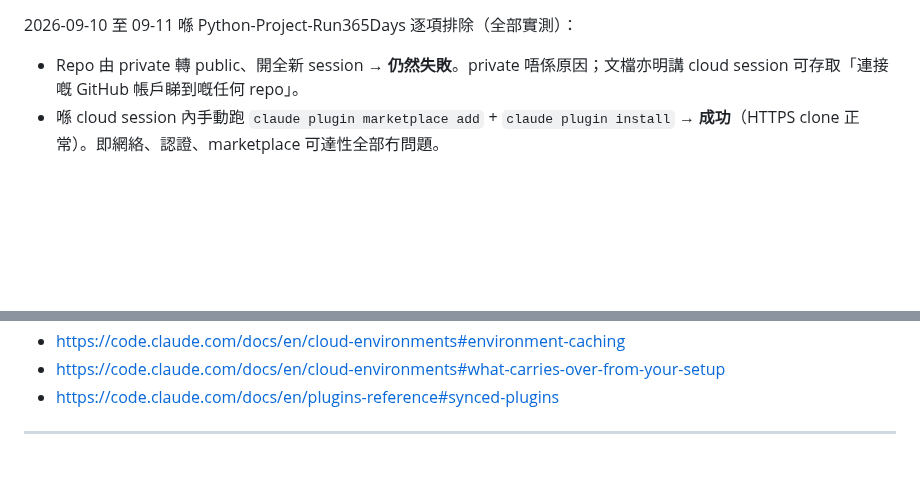
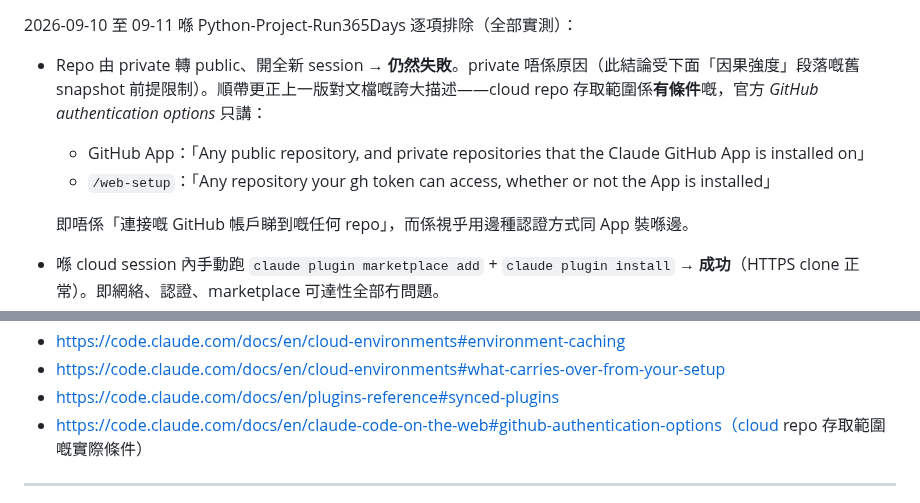
Before and after one commit to dcwhung/claude-teams, a Markdown page: ai-dev-team/shared-knowledge.md, 2 parts joined by grey strips. GitHub-like rendering; blank space fills up the shorter version.

Commit message:
fix: W-001 | SK-009 更正 cloud repo 存取範圍嘅誇大描述
上一版寫「文檔亦明講 cloud session 可存取連接嘅 GitHub 帳戶睇到嘅任何 repo」，
超出官方原文。改為引 claude-code-on-the-web #github-authentication-options
兩行條件：GitHub App 只覆蓋 public repo + 已安裝 App 嘅 private repo；
/web-setup 覆蓋 gh token 可存取嘅 repo（不論 App 有冇裝）。參考加入該 URL。

Co-Authored-By: Claude Opus 5 <noreply@anthropic.com>
Claude-Session: https://claude.ai/code/session_01QsE2wBZtscB24YoPqgzbYW

```diff
--- a/ai-dev-team/shared-knowledge.md
+++ b/ai-dev-team/shared-knowledge.md
@@ -173,7 +173,11 @@ Observed sequence：
 即係話：本條目觀察到嘅行為**唔係 bug、唔係 cloud 專屬缺陷**，而係 v2.1.195 起嘅 documented intended behavior——external source（GitHub repo / npm）嘅 plugin 只由 project settings 啟用時，喺**任何**載入 plugin 嘅路徑都唔會自動裝，要等使用者自己 install。我哋當初當成「文檔寫明會自動裝但實測唔成立」，其實係讀錯咗權威文檔。症狀係 `/ai-dev-team:start` 回 `Unknown command`。
 
 2026-09-10 至 09-11 喺 Python-Project-Run365Days 逐項排除（全部實測）：
-- Repo 由 private 轉 public、開全新 session → **仍然失敗**。private 唔係原因；文檔亦明講 cloud session 可存取「連接嘅 GitHub 帳戶睇到嘅任何 repo」。
+- Repo 由 private 轉 public、開全新 session → **仍然失敗**。private 唔係原因（此結論受下面「因果強度」段落嘅舊 snapshot 前提限制）。順帶更正上一版對文檔嘅誇大描述——cloud repo 存取範圍係**有條件**嘅，官方 *GitHub authentication options* 只講：
+    - GitHub App：「Any public repository, and private repositories that the Claude GitHub App is installed on」
+    - `/web-setup`：「Any repository your gh token can access, whether or not the App is installed」
+
+  即唔係「連接嘅 GitHub 帳戶睇到嘅任何 repo」，而係視乎用邊種認證方式同 App 裝喺邊。
 - 喺 cloud session 內手動跑 `claude plugin marketplace add` + `claude plugin install` → **成功**（HTTPS clone 正常）。即網絡、認證、marketplace 可達性全部冇問題。
 - 但 session 中途安裝**當時唔會令 slash command 生效**。官方口徑（`discover-plugins` → *Install plugins*）：「The `claude plugin install` shell command doesn't run in a session, so Claude Code loads the plugins it installs the next time you start Claude Code, or when you run `/reload-plugins` in a session that's already open.」即係要下次啟動、或者喺當前 session 跑 `/reload-plugins`。我哋當時冇試 `/reload-plugins`，所以以下關於 `/reload-plugins` 嘅內容係**引文檔、未實測**：
     - 需要 Claude Code v2.1.260+；可喺無 interactive terminal 嘅 session 用（desktop app、Agent SDK、`-p` 非互動模式）。
@@ -217,6 +221,7 @@ claude plugin install <plugin>@<marketplace>
 - https://code.claude.com/docs/en/cloud-environments#environment-caching
 - https://code.claude.com/docs/en/cloud-environments#what-carries-over-from-your-setup
 - https://code.claude.com/docs/en/plugins-reference#synced-plugins
+- https://code.claude.com/docs/en/claude-code-on-the-web#github-authentication-options（cloud repo 存取範圍嘅實際條件）
 
 ---
 
```
